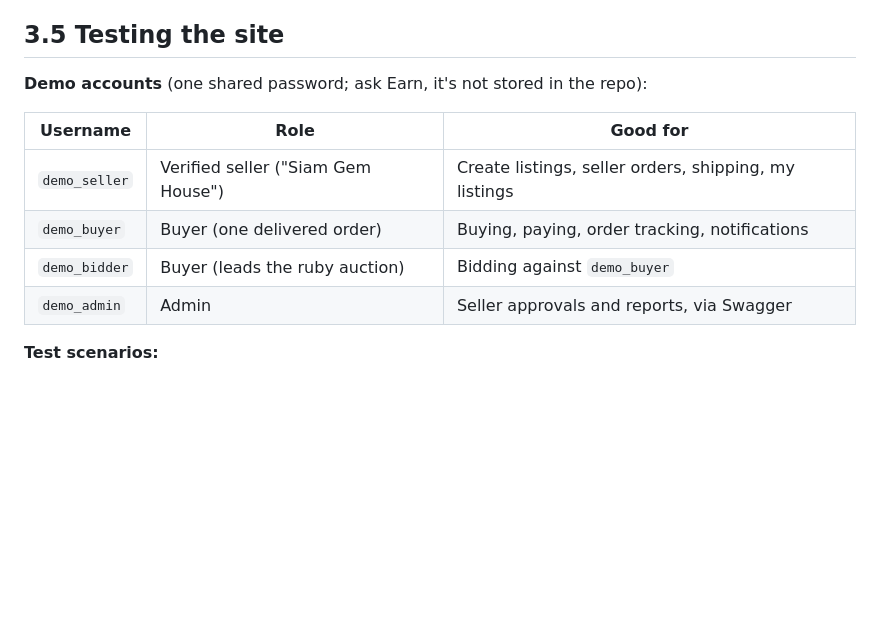
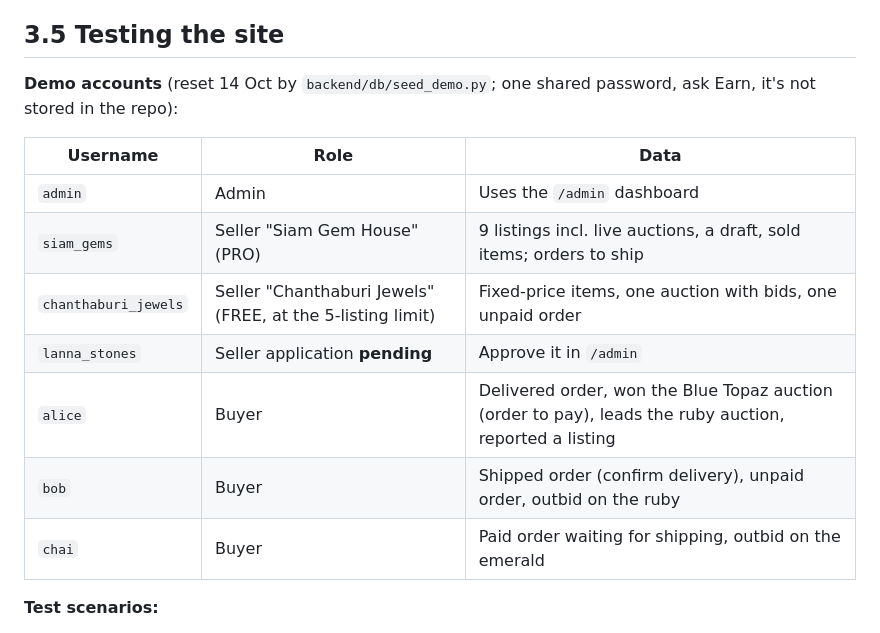
Before and after one commit to ospFPS/GemBid-AdvCompro-2026, a Markdown page: docs/Earn_Porgress.md, the part around one of its changes. GitHub-like rendering; blank space fills up the shorter version.

```diff
--- a/docs/Earn_Porgress.md
+++ b/docs/Earn_Porgress.md
@@ -598,14 +598,17 @@ BACKEND_URL=http://thalamus:8080 npm run dev
 
 ## 3.5 Testing the site
 
-**Demo accounts** (one shared password; ask Earn, it's not stored in the repo):
+**Demo accounts** (reset 14 Oct by `backend/db/seed_demo.py`; one shared password, ask Earn, it's not stored in the repo):
 
-| Username | Role | Good for |
+| Username | Role | Data |
 |---|---|---|
-| `demo_seller` | Verified seller ("Siam Gem House") | Create listings, seller orders, shipping, my listings |
-| `demo_buyer` | Buyer (one delivered order) | Buying, paying, order tracking, notifications |
-| `demo_bidder` | Buyer (leads the ruby auction) | Bidding against `demo_buyer` |
-| `demo_admin` | Admin | Seller approvals and reports, via Swagger |
+| `admin` | Admin | Uses the `/admin` dashboard |
+| `siam_gems` | Seller "Siam Gem House" (PRO) | 9 listings incl. live auctions, a draft, sold items; orders to ship |
+| `chanthaburi_jewels` | Seller "Chanthaburi Jewels" (FREE, at the 5-listing limit) | Fixed-price items, one auction with bids, one unpaid order |
+| `lanna_stones` | Seller application **pending** | Approve it in `/admin` |
+| `alice` | Buyer | Delivered order, won the Blue Topaz auction (order to pay), leads the ruby auction, reported a listing |
+| `bob` | Buyer | Shipped order (confirm delivery), unpaid order, outbid on the ruby |
+| `chai` | Buyer | Paid order waiting for shipping, outbid on the emerald |
 
 **Test scenarios:**
 
```
Also changed, not shown: other parts of docs/Earn_Porgress.md (+41 -8 lines).
